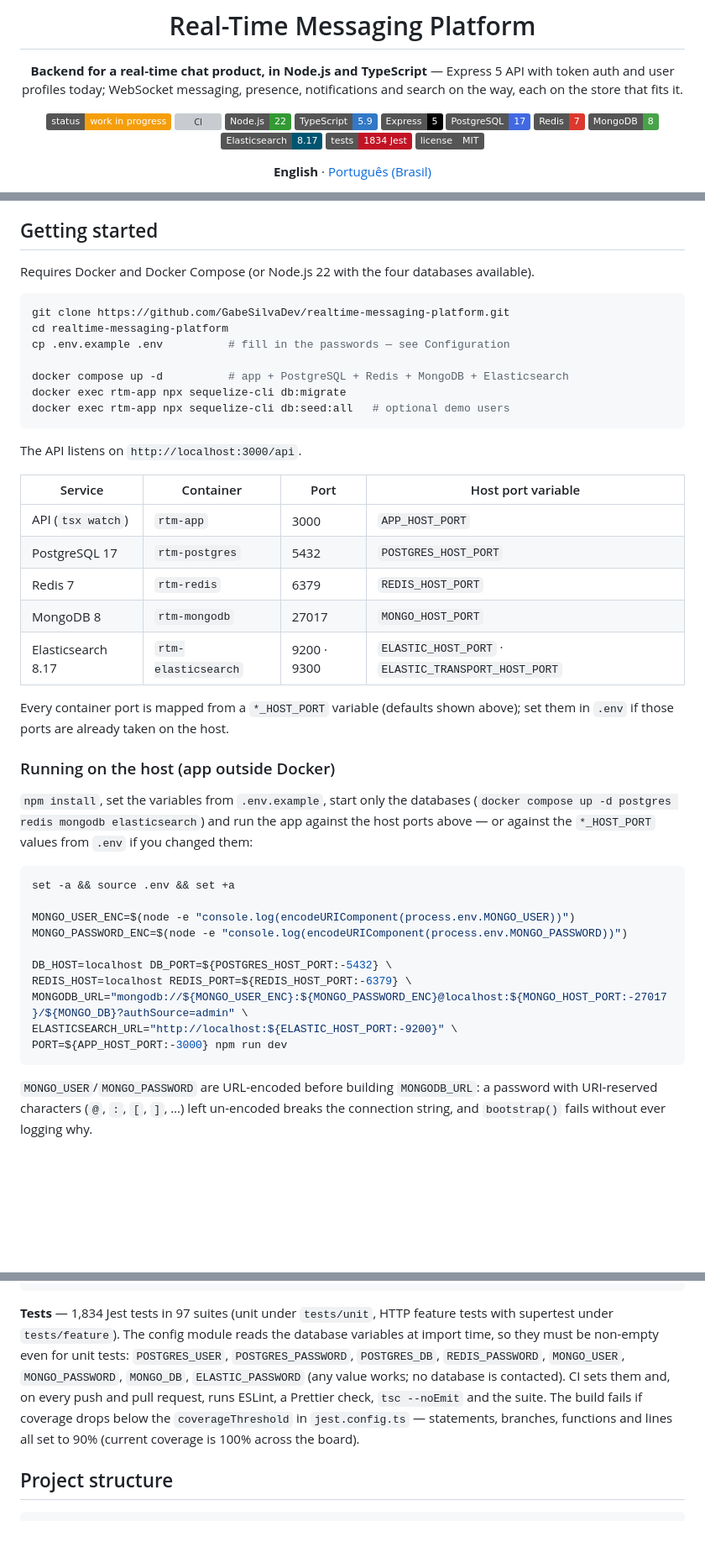
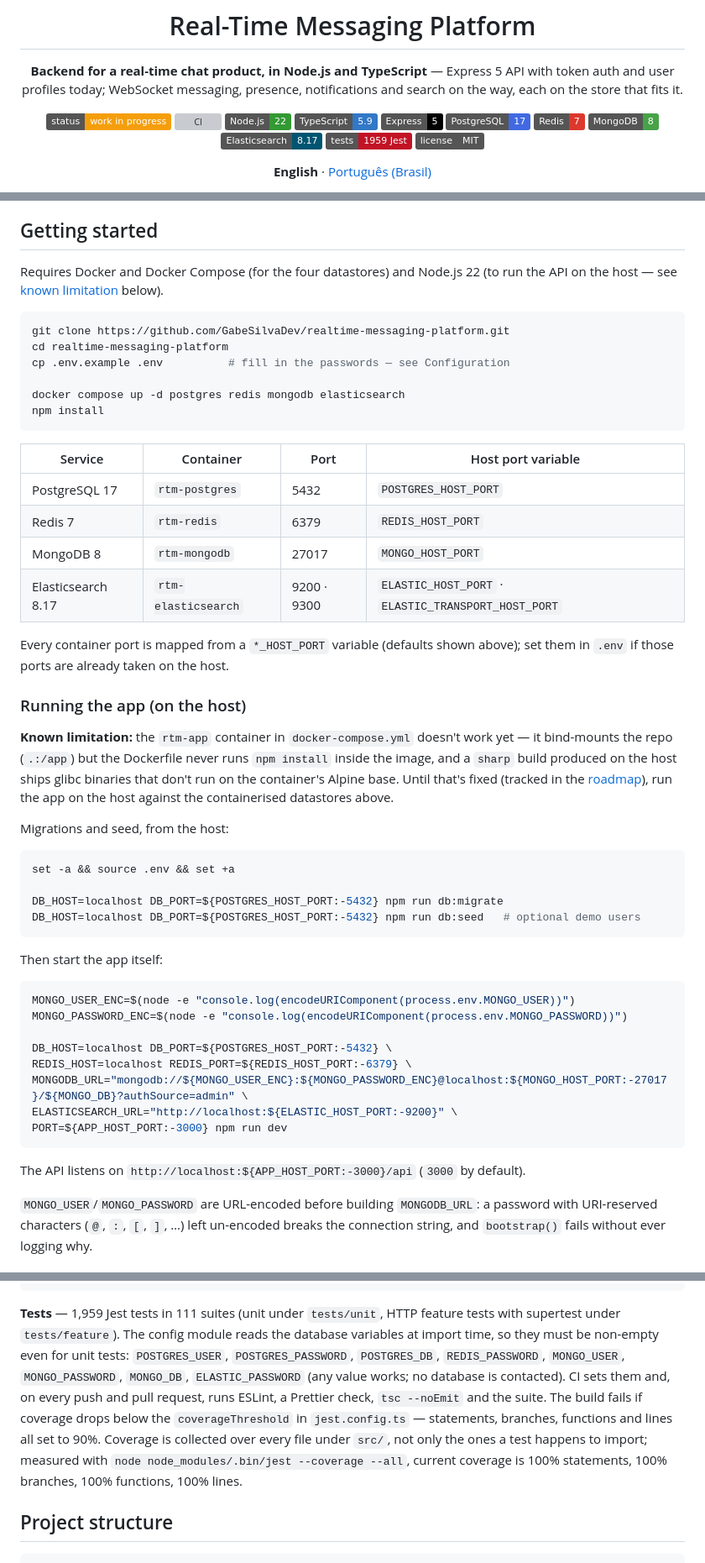
Before and after one commit to GabeSilvaDev/realtime-messaging-platform, a Markdown page: README.md, 3 parts joined by grey strips. Shown at 84% size. Rendered like a GitHub page; badges without logos; blank space fills up the shorter version; grey boxes are pictures that could not be loaded.

````diff
--- a/README.md
+++ b/README.md
@@ -13,7 +13,7 @@
 [![Redis](https://img.shields.io/badge/Redis-7-DC382D?logo=redis&logoColor=white)](https://redis.io)
 [![MongoDB](https://img.shields.io/badge/MongoDB-8-47A248?logo=mongodb&logoColor=white)](https://www.mongodb.com)
 [![Elasticsearch](https://img.shields.io/badge/Elasticsearch-8.17-005571?logo=elasticsearch&logoColor=white)](https://www.elastic.co)
-[![Tests](https://img.shields.io/badge/tests-1834%20Jest-C21325?logo=jest&logoColor=white)](#development)
+[![Tests](https://img.shields.io/badge/tests-1959%20Jest-C21325?logo=jest&logoColor=white)](#development)
 [![License](https://img.shields.io/badge/license-MIT-555)](LICENSE)
 
 **English** · [Português (Brasil)](README.pt-BR.md)
@@ -90,23 +90,19 @@ A contacts service and repository (`contacts` table) are implemented and tested;
 
 ## Getting started
 
-Requires Docker and Docker Compose (or Node.js 22 with the four databases available).
+Requires Docker and Docker Compose (for the four datastores) and Node.js 22 (to run the API on the host — see [known limitation](#known-limitation-app-container) below).
 
 ```bash
 git clone https://github.com/GabeSilvaDev/realtime-messaging-platform.git
 cd realtime-messaging-platform
 cp .env.example .env          # fill in the passwords — see Configuration
 
-docker compose up -d          # app + PostgreSQL + Redis + MongoDB + Elasticsearch
-docker exec rtm-app npx sequelize-cli db:migrate
-docker exec rtm-app npx sequelize-cli db:seed:all   # optional demo users
+docker compose up -d postgres redis mongodb elasticsearch
+npm install
 ```
-
-The API listens on `http://localhost:3000/api`.
 
 | Service | Container | Port | Host port variable |
 |---|---|---|---|
-| API (`tsx watch`) | `rtm-app` | 3000 | `APP_HOST_PORT` |
 | PostgreSQL 17 | `rtm-postgres` | 5432 | `POSTGRES_HOST_PORT` |
 | Redis 7 | `rtm-redis` | 6379 | `REDIS_HOST_PORT` |
 | MongoDB 8 | `rtm-mongodb` | 27017 | `MONGO_HOST_PORT` |
@@ -114,13 +110,23 @@ The API listens on `http://localhost:3000/api`.
 
 Every container port is mapped from a `*_HOST_PORT` variable (defaults shown above); set them in `.env` if those ports are already taken on the host.
 
-### Running on the host (app outside Docker)
+### Running the app (on the host)
 
-`npm install`, set the variables from `.env.example`, start only the databases (`docker compose up -d postgres redis mongodb elasticsearch`) and run the app against the host ports above — or against the `*_HOST_PORT` values from `.env` if you changed them:
+<a id="known-limitation-app-container"></a>
+**Known limitation:** the `rtm-app` container in `docker-compose.yml` doesn't work yet — it bind-mounts the repo (`.:/app`) but the Dockerfile never runs `npm install` inside the image, and a `sharp` build produced on the host ships glibc binaries that don't run on the container's Alpine base. Until that's fixed (tracked in the [roadmap](#roadmap)), run the app on the host against the containerised datastores above.
+
+Migrations and seed, from the host:
 
 ```bash
 set -a && source .env && set +a
 
+DB_HOST=localhost DB_PORT=${POSTGRES_HOST_PORT:-5432} npm run db:migrate
+DB_HOST=localhost DB_PORT=${POSTGRES_HOST_PORT:-5432} npm run db:seed   # optional demo users
+```
+
+Then start the app itself:
+
+```bash
 MONGO_USER_ENC=$(node -e "console.log(encodeURIComponent(process.env.MONGO_USER))")
 MONGO_PASSWORD_ENC=$(node -e "console.log(encodeURIComponent(process.env.MONGO_PASSWORD))")
 
@@ -130,6 +136,8 @@ MONGODB_URL="mongodb://${MONGO_USER_ENC}:${MONGO_PASSWORD_ENC}@localhost:${MONGO
 ELASTICSEARCH_URL="http://localhost:${ELASTIC_HOST_PORT:-9200}" \
 PORT=${APP_HOST_PORT:-3000} npm run dev
 ```
+
+The API listens on `http://localhost:${APP_HOST_PORT:-3000}/api` (`3000` by default).
 
 `MONGO_USER`/`MONGO_PASSWORD` are URL-encoded before building `MONGODB_URL`: a password with URI-reserved characters (`@`, `:`, `[`, `]`, …) left un-encoded breaks the connection string, and `bootstrap()` fails without ever logging why.
 
@@ -149,7 +157,7 @@ npm run db:migrate:undo    # sequelize-cli db:migrate:undo
 npm run db:seed             # sequelize-cli db:seed:all
 ```
 
-**Tests** — 1,834 Jest tests in 97 suites (unit under `tests/unit`, HTTP feature tests with supertest under `tests/feature`). The config module reads the database variables at import time, so they must be non-empty even for unit tests: `POSTGRES_USER`, `POSTGRES_PASSWORD`, `POSTGRES_DB`, `REDIS_PASSWORD`, `MONGO_USER`, `MONGO_PASSWORD`, `MONGO_DB`, `ELASTIC_PASSWORD` (any value works; no database is contacted). CI sets them and, on every push and pull request, runs ESLint, a Prettier check, `tsc --noEmit` and the suite. The build fails if coverage drops below the `coverageThreshold` in `jest.config.ts` — statements, branches, functions and lines all set to 90% (current coverage is 100% across the board).
+**Tests** — 1,959 Jest tests in 111 suites (unit under `tests/unit`, HTTP feature tests with supertest under `tests/feature`). The config module reads the database variables at import time, so they must be non-empty even for unit tests: `POSTGRES_USER`, `POSTGRES_PASSWORD`, `POSTGRES_DB`, `REDIS_PASSWORD`, `MONGO_USER`, `MONGO_PASSWORD`, `MONGO_DB`, `ELASTIC_PASSWORD` (any value works; no database is contacted). CI sets them and, on every push and pull request, runs ESLint, a Prettier check, `tsc --noEmit` and the suite. The build fails if coverage drops below the `coverageThreshold` in `jest.config.ts` — statements, branches, functions and lines all set to 90%. Coverage is collected over every file under `src/`, not only the ones a test happens to import; measured with `node node_modules/.bin/jest --coverage --all`, current coverage is 100% statements, 100% branches, 100% functions, 100% lines.
 
 ## Project structure
 
````
Also changed, not shown: README.pt-BR.md (+19 -11 lines).
